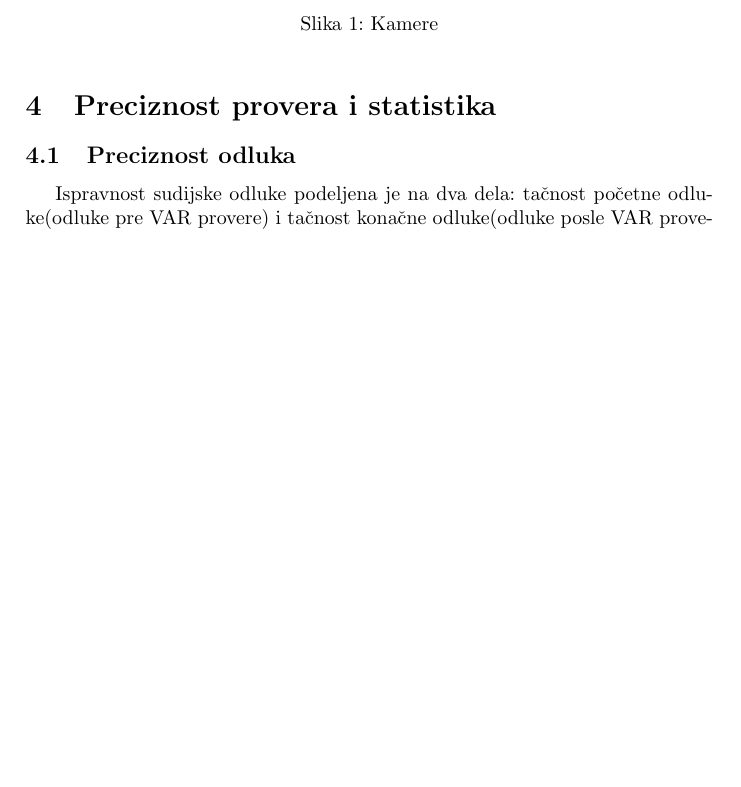
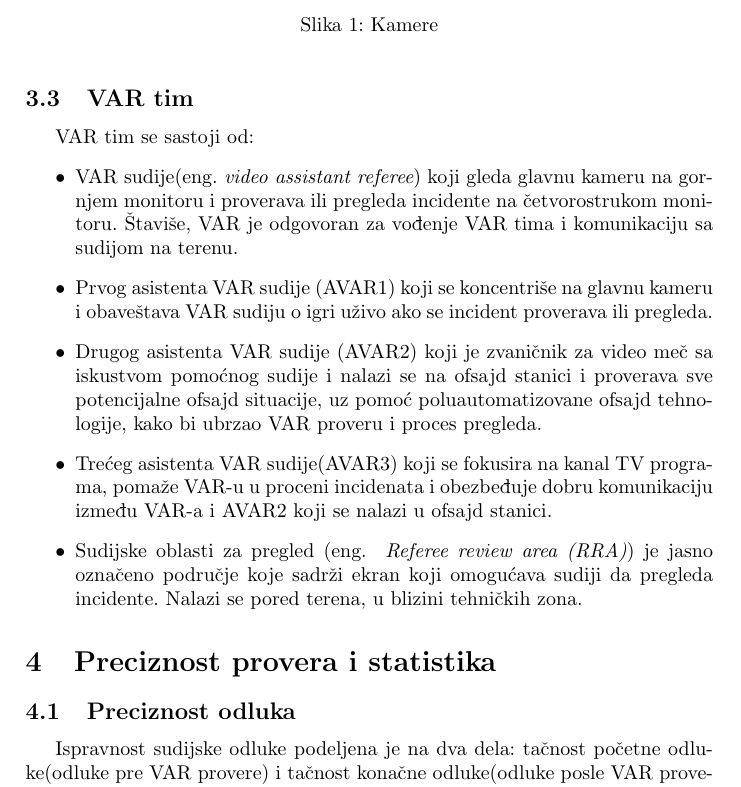
Before and after one commit to LukaSeselja/43_TNP2022, a LaTeX paper (43_ŠešeljaArsenijevićRadivojević.tex): part of page 4 of 5, cut so that both start at the same text, the shorter picture padded with empty space. Compiled offline with pdfLaTeX.

Commit message:
Update 43_ŠešeljaArsenijevićRadivojević.tex

```diff
--- a/43_ŠešeljaArsenijevićRadivojević.tex
+++ b/43_ŠešeljaArsenijevićRadivojević.tex
@@ -80,6 +80,15 @@ Sudijski tim video pomoćnika ima pristup četrdeset dve kamere za emitovanje, o
 \caption{Kamere}
 \label{kamere.jpg.jpg}
 \end{figure}
+\subsection{VAR tim}
+VAR tim se sastoji od:
+\begin{itemize}
+\item VAR sudije(eng.~{\em video assistant referee}) koji gleda glavnu kameru na gornjem monitoru i proverava ili pregleda incidente na četvorostrukom monitoru. Štaviše, VAR je odgovoran za vođenje VAR tima i komunikaciju sa sudijom na terenu.
+\item Prvog asistenta VAR sudije (AVAR1) koji se koncentriše na glavnu kameru i obaveštava VAR sudiju o igri uživo ako se incident proverava ili pregleda.
+\item Drugog asistenta VAR sudije (AVAR2) koji je zvaničnik za video meč sa iskustvom pomoćnog sudije i nalazi se na ofsajd stanici i proverava sve potencijalne ofsajd situacije, uz pomoć poluautomatizovane ofsajd tehnologije, kako bi ubrzao VAR proveru i proces pregleda.
+\item Trećeg asistenta VAR sudije(AVAR3) koji se fokusira na kanal TV programa, pomaže VAR-u u proceni incidenata i obezbeđuje dobru komunikaciju između VAR-a i AVAR2 koji se nalazi u ofsajd stanici.
+\item Sudijske oblasti za pregled (eng. ~{\em Referee review area (RRA)}) je jasno označeno područje koje sadrži ekran koji omogućava sudiji da pregleda incidente. Nalazi se pored terena, u blizini tehničkih zona.
+\end{itemize}
 
 \section{Preciznost provera i statistika} \\
 
```
Also changed, not shown: 43_ŠešeljaArsenijevićRadivojević.tex (2 more changed lines).
